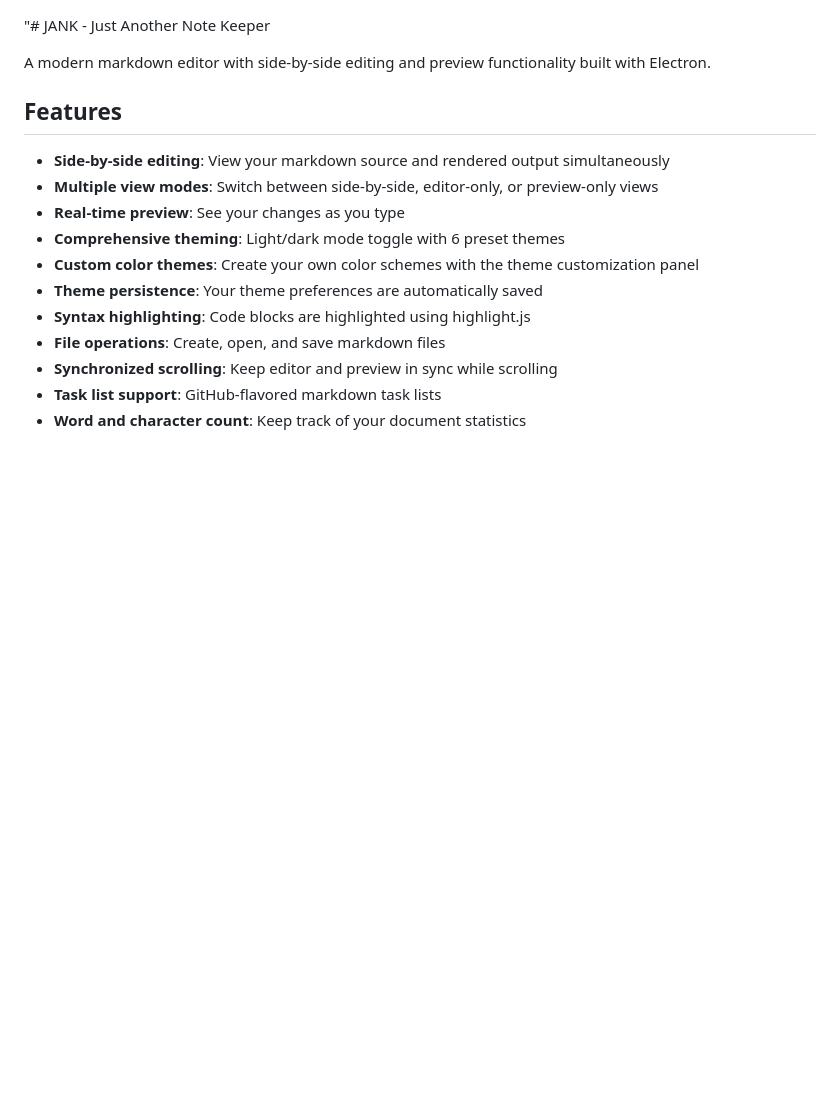
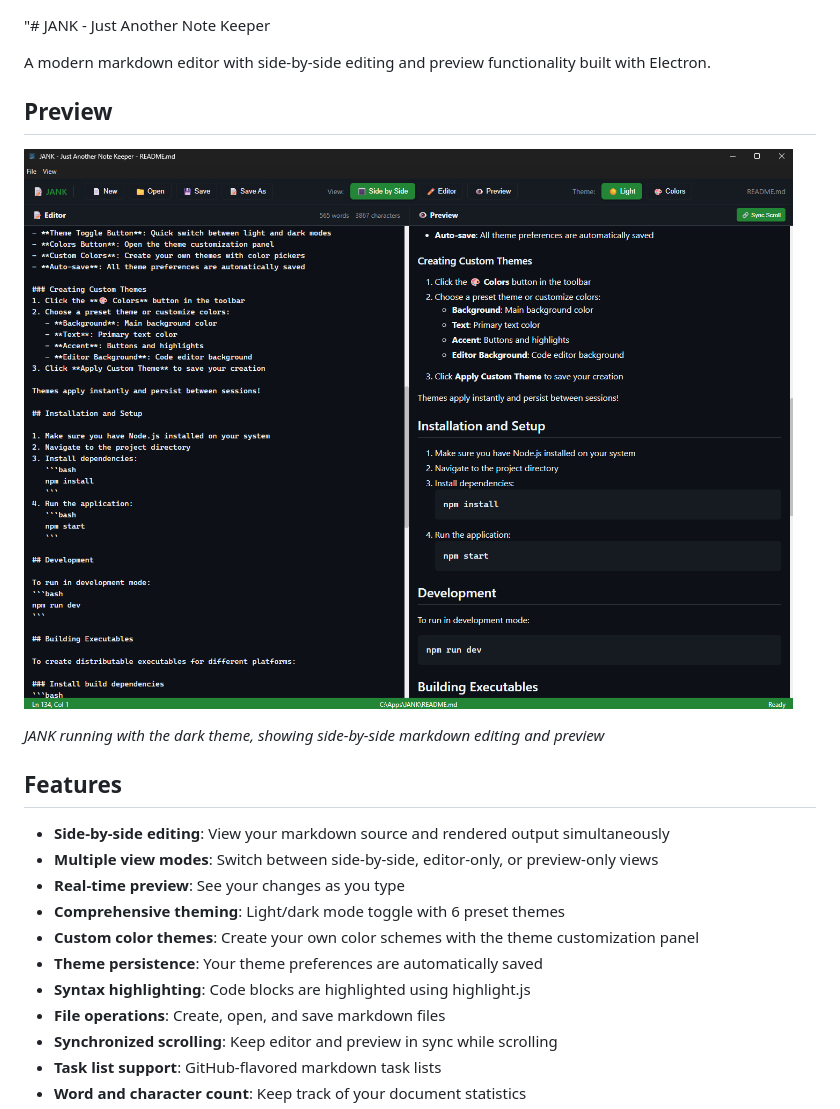
Before and after one commit to JooSki/JANK, a Markdown page: README.md, the part around the change. Drawn GitHub-style; pictures changed too: media/JANK-preview-dark.png (added); blank space fills up the shorter version.

Commit message:
docs: Add preview screenshot to README
- Added media directory with dark and light theme screenshots
- Added JANK-preview-dark.png to README for GitHub preview
- Enhanced README with visual example of the application

```diff
--- a/README.md
+++ b/README.md
@@ -1,6 +1,12 @@
 "# JANK - Just Another Note Keeper
 
 A modern markdown editor with side-by-side editing and preview functionality built with Electron.
+
+## Preview
+
+![JANK Dark Theme Preview](media/JANK-preview-dark.png)
+
+*JANK running with the dark theme, showing side-by-side markdown editing and preview*
 
 ## Features
 
```
Also changed, not shown: media/JANK-preview-light.png (added).
